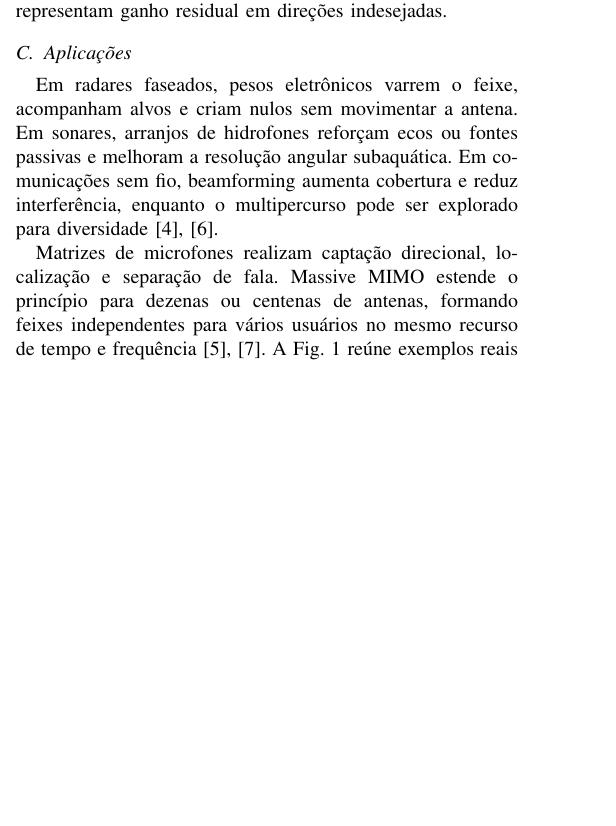
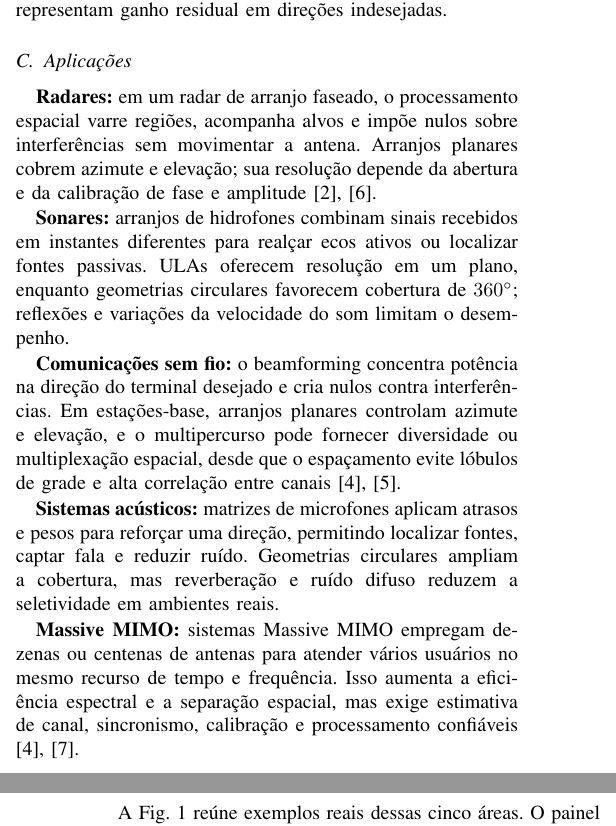
Before and after one commit to Pogeu/Projeto_Arranjos, a LaTeX paper (article/paper.tex): part of one column of page 1 of 4 before the commit and two parts of the columns of pages 1 and 2 of 5 after it, the two joined at a grey line, cut so that both start at the same text, the shorter picture padded with empty space. Compiled offline with pdfLaTeX.

Commit message:
Amplia texto das aplicacoes

```diff
--- a/article/paper.tex
+++ b/article/paper.tex
@@ -92,17 +92,34 @@ pontos de $-3$ dB, e os lóbulos secundários representam ganho residual em
 direções indesejadas.
 
 \subsection{Aplicações}
-Em radares faseados, pesos eletrônicos varrem o feixe, acompanham alvos e criam
-nulos sem movimentar a antena. Em sonares, arranjos de hidrofones reforçam ecos
-ou fontes passivas e melhoram a resolução angular subaquática. Em comunicações
-sem fio, beamforming aumenta cobertura e reduz interferência, enquanto o
-multipercurso pode ser explorado para diversidade \cite{tse,matlab_radar}.
+\textbf{Radares:} em um radar de arranjo faseado, o processamento espacial
+varre regiões, acompanha alvos e impõe nulos sobre interferências sem movimentar
+a antena. Arranjos planares cobrem azimute e elevação; sua resolução depende da
+abertura e da calibração de fase e amplitude \cite{balanis,matlab_radar}.
 
-Matrizes de microfones realizam captação direcional, localização e separação de
-fala. Massive MIMO estende o princípio para dezenas ou centenas de antenas,
-formando feixes independentes para vários usuários no mesmo recurso de tempo e
-frequência \cite{matlab_multichannel,mpirical_mimo}. A
-Fig.~\ref{fig:aplicacoes} reúne exemplos reais dessas cinco áreas. O painel é
+\textbf{Sonares:} arranjos de hidrofones combinam sinais recebidos em instantes
+diferentes para realçar ecos ativos ou localizar fontes passivas. ULAs oferecem
+resolução em um plano, enquanto geometrias circulares favorecem cobertura de
+$360^\circ$; reflexões e variações da velocidade do som limitam o desempenho.
+
+\textbf{Comunicações sem fio:} o beamforming concentra potência na direção do
+terminal desejado e cria nulos contra interferências. Em estações-base,
+arranjos planares controlam azimute e elevação, e o multipercurso pode fornecer
+diversidade ou multiplexação espacial, desde que o espaçamento evite lóbulos de
+grade e alta correlação entre canais \cite{tse,matlab_multichannel}.
+
+\textbf{Sistemas acústicos:} matrizes de microfones aplicam atrasos e pesos para
+reforçar uma direção, permitindo localizar fontes, captar fala e reduzir ruído.
+Geometrias circulares ampliam a cobertura, mas reverberação e ruído difuso
+reduzem a seletividade em ambientes reais.
+
+\textbf{Massive MIMO:} sistemas Massive MIMO empregam dezenas ou centenas de
+antenas para atender vários usuários no mesmo recurso de tempo e frequência.
+Isso aumenta a eficiência espectral e a separação espacial, mas exige estimativa
+de canal, sincronismo, calibração e processamento confiáveis
+\cite{tse,mpirical_mimo}.
+
+A Fig.~\ref{fig:aplicacoes} reúne exemplos reais dessas cinco áreas. O painel é
 montado automaticamente pelo código a partir das imagens externas creditadas
 nas referências \cite{img_radar,img_sonar,img_wireless,img_acoustic,img_mimo}.
 
```
Also changed, not shown: 1 other file.
